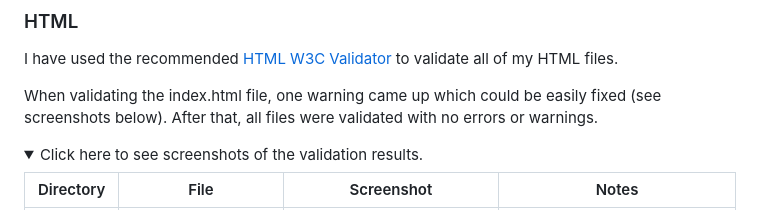
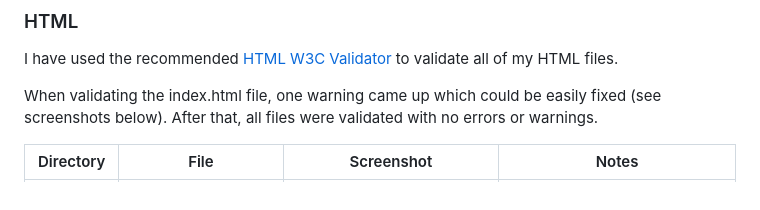
Before and after one commit to theresaabl/pp-seminars, a Markdown page: TESTING.md, the part around the change printed below. Rendered like a GitHub page; folded sections open.

```diff
--- a/TESTING.md
+++ b/TESTING.md
@@ -25,9 +25,6 @@ I have used the recommended [HTML W3C Validator](https://validator.w3.org) to va
 
 When validating the index.html file, one warning came up which could be easily fixed (see screenshots below). After that, all files were validated with no errors or warnings.
 
-<details>
-<summary> Click here to see screenshots of the validation results. </summary>
-
 | Directory | File | Screenshot | Notes |
 | --- | --- | --- | --- |
 |  | index.html | ![screenshot](documentation/validation/html-index.png) | On first validation, one warning was shown:<br>  ![screenshot](documentation/validation/html-index-warning.png)<br> A heading was missing in the hero image section, this was quickly fixed by adding a hidden heading and can be tracked in [this issue](https://github.com/theresaabl/pp-seminars/issues/8) .|
```
Also changed, not shown: other parts of TESTING.md (+1 -3 lines), README.md (+31 -92 lines).
